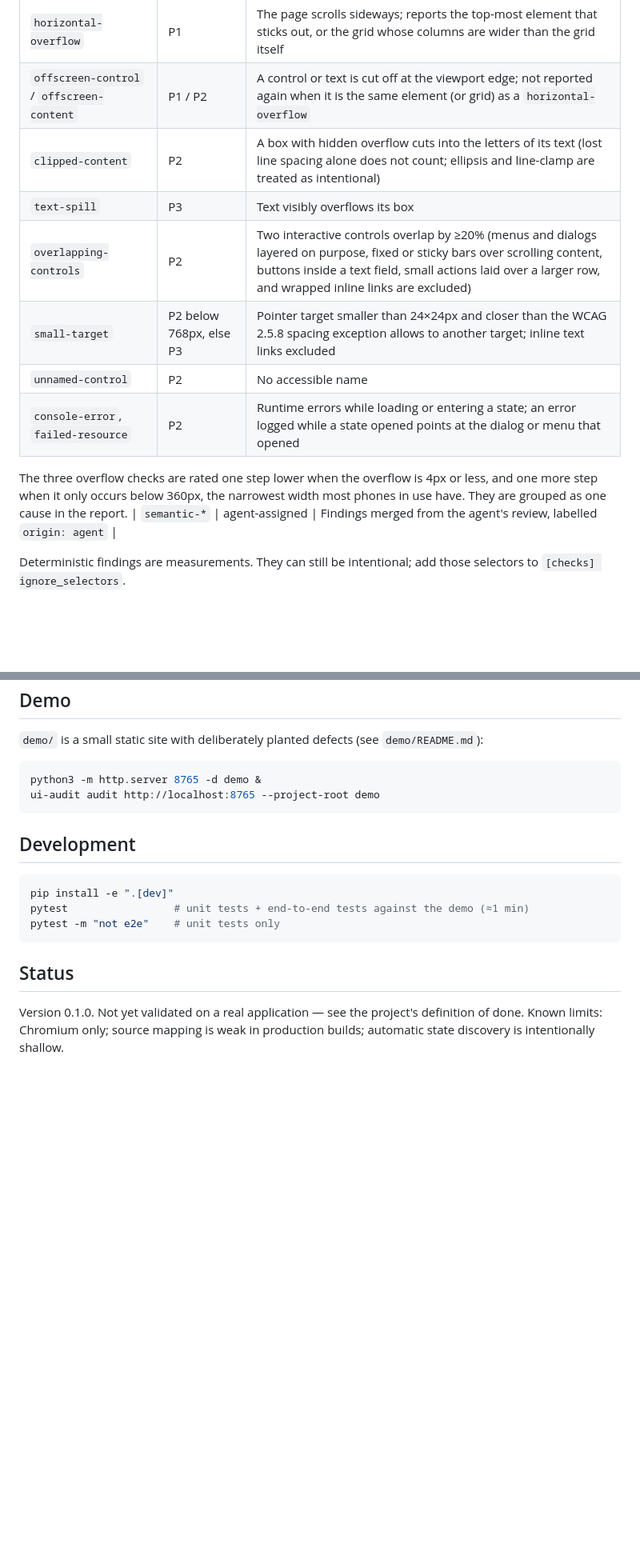
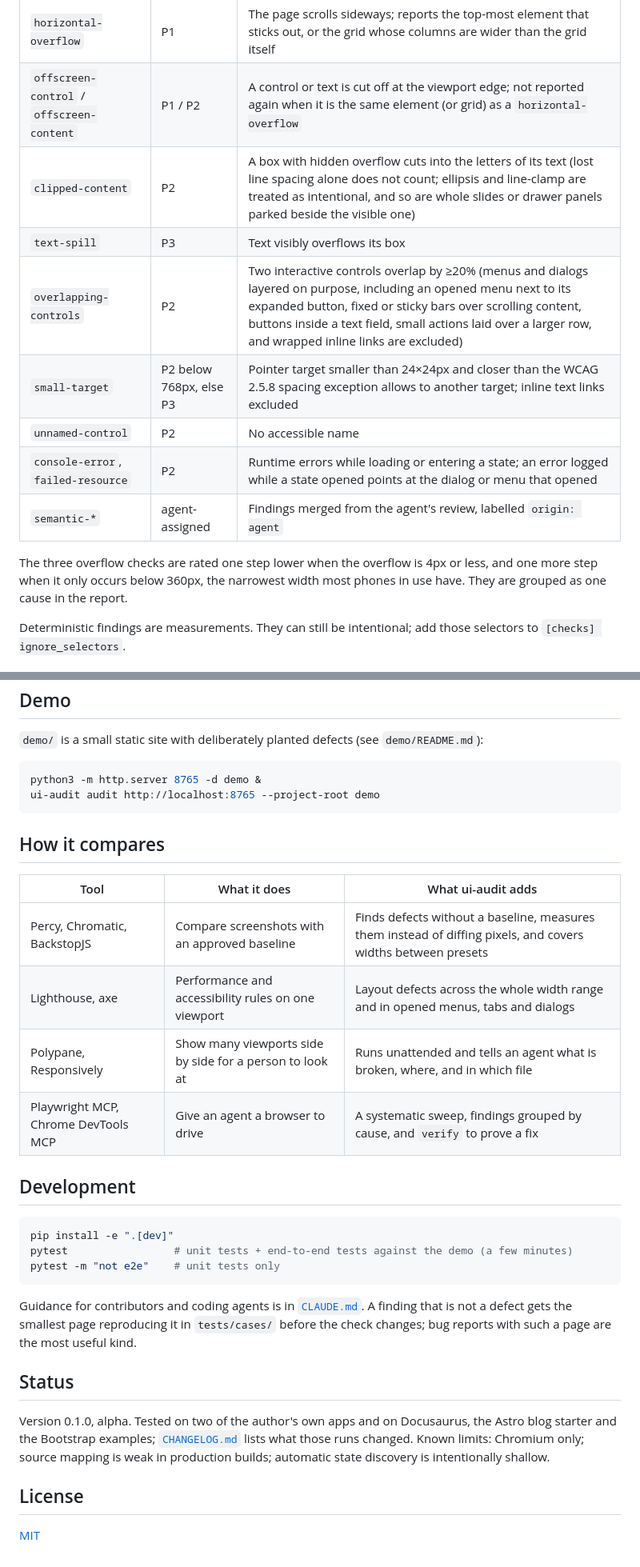
Before and after one commit to ItsAnhReal/ui-audit, a Markdown page: README.md, 2 parts joined by grey strips. Shown at 80% size. Rendered like a GitHub page; blank space fills up the shorter version.

````diff
--- a/README.md
+++ b/README.md
@@ -86,15 +100,15 @@ The server listens on 127.0.0.1 only, answers only to `127.0.0.1` and `localhost
 |---|---|---|
 | `horizontal-overflow` | P1 | The page scrolls sideways; reports the top-most element that sticks out, or the grid whose columns are wider than the grid itself |
 | `offscreen-control` / `offscreen-content` | P1 / P2 | A control or text is cut off at the viewport edge; not reported again when it is the same element (or grid) as a `horizontal-overflow` |
-| `clipped-content` | P2 | A box with hidden overflow cuts into the letters of its text (lost line spacing alone does not count; ellipsis and line-clamp are treated as intentional) |
+| `clipped-content` | P2 | A box with hidden overflow cuts into the letters of its text (lost line spacing alone does not count; ellipsis and line-clamp are treated as intentional, and so are whole slides or drawer panels parked beside the visible one) |
 | `text-spill` | P3 | Text visibly overflows its box |
-| `overlapping-controls` | P2 | Two interactive controls overlap by ≥20% (menus and dialogs layered on purpose, fixed or sticky bars over scrolling content, buttons inside a text field, small actions laid over a larger row, and wrapped inline links are excluded) |
+| `overlapping-controls` | P2 | Two interactive controls overlap by ≥20% (menus and dialogs layered on purpose, including an opened menu next to its expanded button, fixed or sticky bars over scrolling content, buttons inside a text field, small actions laid over a larger row, and wrapped inline links are excluded) |
 | `small-target` | P2 below 768px, else P3 | Pointer target smaller than 24×24px and closer than the WCAG 2.5.8 spacing exception allows to another target; inline text links excluded |
 | `unnamed-control` | P2 | No accessible name |
 | `console-error`, `failed-resource` | P2 | Runtime errors while loading or entering a state; an error logged while a state opened points at the dialog or menu that opened |
+| `semantic-*` | agent-assigned | Findings merged from the agent's review, labelled `origin: agent` |
 
 The three overflow checks are rated one step lower when the overflow is 4px or less, and one more step when it only occurs below 360px, the narrowest width most phones in use have. They are grouped as one cause in the report.
-| `semantic-*` | agent-assigned | Findings merged from the agent's review, labelled `origin: agent` |
 
 Deterministic findings are measurements. They can still be intentional; add those selectors to `[checks] ignore_selectors`.
 
@@ -175,14 +189,29 @@ python3 -m http.server 8765 -d demo &
 ui-audit audit http://localhost:8765 --project-root demo
 ```
 
+## How it compares
+
+| Tool | What it does | What ui-audit adds |
+|---|---|---|
+| Percy, Chromatic, BackstopJS | Compare screenshots with an approved baseline | Finds defects without a baseline, measures them instead of diffing pixels, and covers widths between presets |
+| Lighthouse, axe | Performance and accessibility rules on one viewport | Layout defects across the whole width range and in opened menus, tabs and dialogs |
+| Polypane, Responsively | Show many viewports side by side for a person to look at | Runs unattended and tells an agent what is broken, where, and in which file |
+| Playwright MCP, Chrome DevTools MCP | Give an agent a browser to drive | A systematic sweep, findings grouped by cause, and `verify` to prove a fix |
+
 ## Development
 
 ```bash
 pip install -e ".[dev]"
-pytest                 # unit tests + end-to-end tests against the demo (≈1 min)
+pytest                 # unit tests + end-to-end tests against the demo (a few minutes)
 pytest -m "not e2e"    # unit tests only
 ```
 
+Guidance for contributors and coding agents is in [`CLAUDE.md`](CLAUDE.md). A finding that is not a defect gets the smallest page reproducing it in `tests/cases/` before the check changes; bug reports with such a page are the most useful kind.
+
 ## Status
 
-Version 0.1.0. Not yet validated on a real application — see the project's definition of done. Known limits: Chromium only; source mapping is weak in production builds; automatic state discovery is intentionally shallow.
+Version 0.1.0, alpha. Tested on two of the author's own apps and on Docusaurus, the Astro blog starter and the Bootstrap examples; [`CHANGELOG.md`](CHANGELOG.md) lists what those runs changed. Known limits: Chromium only; source mapping is weak in production builds; automatic state discovery is intentionally shallow.
+
+## License
+
+[MIT](LICENSE)
````
Also changed, not shown: other parts of README.md (+16 -2 lines), CHANGELOG.md (added, +19 -0 lines), CLAUDE.md (+1 -1 lines), docs/report-viewer.png (added), 11 other files.
